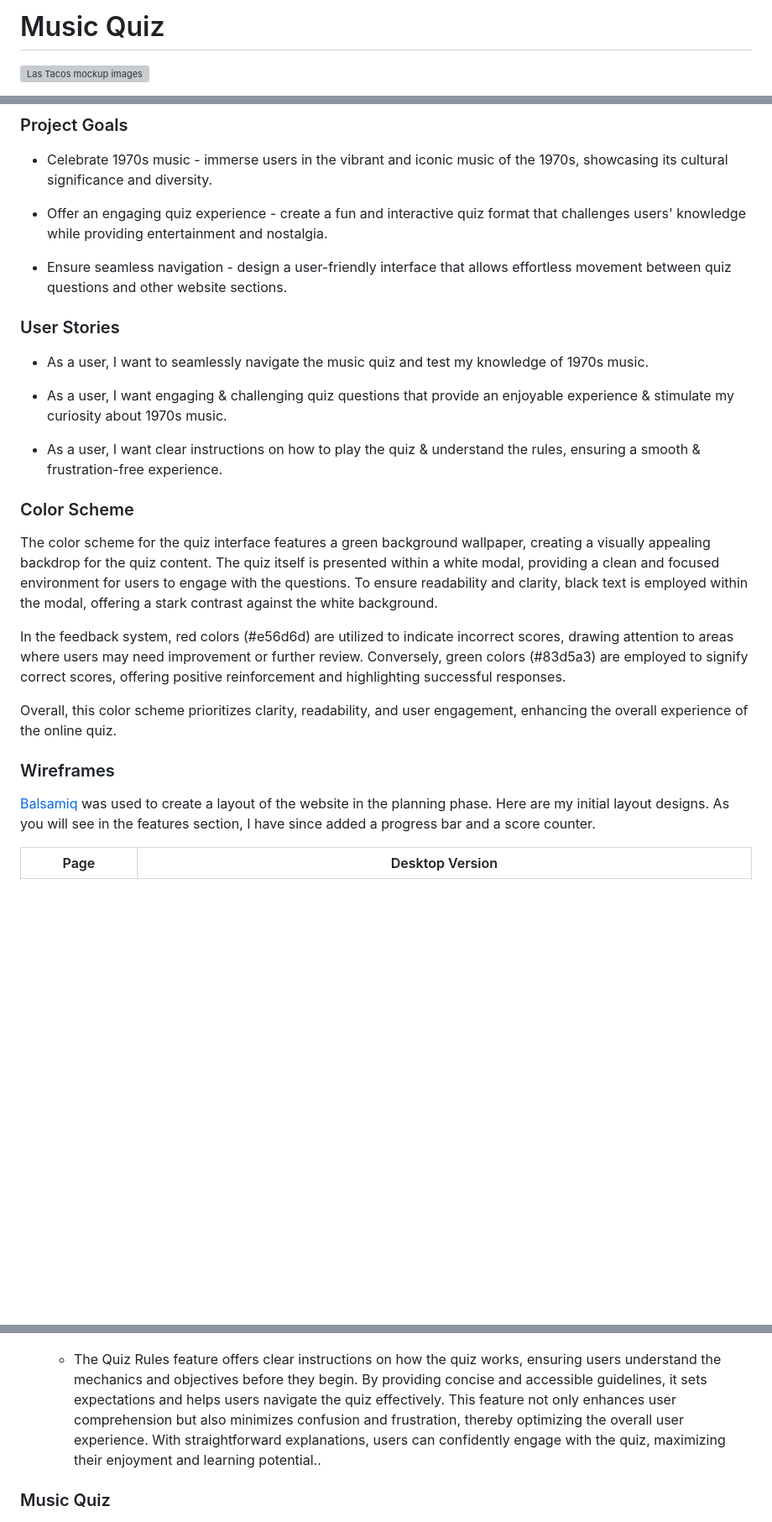
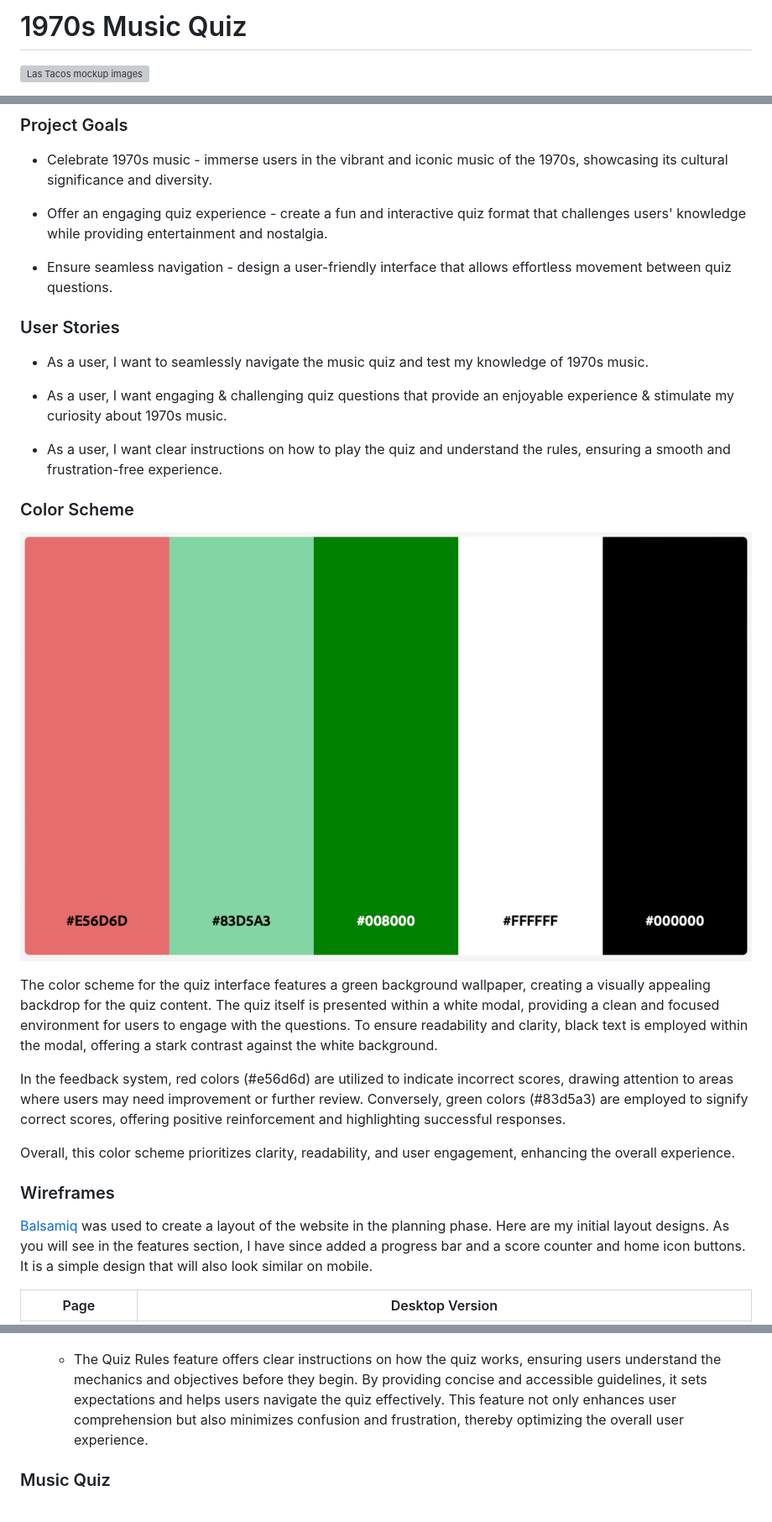
Before and after one commit to Alvor1991/PP2-Online-Quiz, a Markdown page: README.md, 3 parts joined by grey strips. Shown: that part at 84% size. Drawn GitHub-style; pictures changed too: assets/readme-files/colour-scheme.png (added); blank space fills up the shorter version; grey boxes are pictures that could not be loaded.

```diff
--- a/README.md
+++ b/README.md
@@ -1,4 +1,4 @@
-# Music Quiz
+# 1970s Music Quiz
 
 ![Las Tacos mockup images](assets/readme-files/mockup-image.png)
 
@@ -45,7 +45,7 @@ Visit the deployed website [here](https://alvor1991.github.io/Online-Quiz/).
 
 * Offer an engaging quiz experience - create a fun and interactive quiz format that challenges users' knowledge while providing entertainment and nostalgia.
 
-* Ensure seamless navigation - design a user-friendly interface that allows effortless movement between quiz questions and other website sections.
+* Ensure seamless navigation - design a user-friendly interface that allows effortless movement between quiz questions.
 
 ### User Stories
 
@@ -53,19 +53,20 @@ Visit the deployed website [here](https://alvor1991.github.io/Online-Quiz/).
 
 * As a user, I want engaging & challenging quiz questions that provide an enjoyable experience & stimulate my curiosity about 1970s music.
 
-* As a user, I want clear instructions on how to play the quiz & understand the rules, ensuring a smooth & frustration-free experience.
+* As a user, I want clear instructions on how to play the quiz and understand the rules, ensuring a smooth and frustration-free experience.
 
 ### Color Scheme
+![Color scheme image](assets/readme-files/colour-scheme.png)
 
 The color scheme for the quiz interface features a green background wallpaper, creating a visually appealing backdrop for the quiz content. The quiz itself is presented within a white modal, providing a clean and focused environment for users to engage with the questions. To ensure readability and clarity, black text is employed within the modal, offering a stark contrast against the white background.
 
 In the feedback system, red colors (#e56d6d) are utilized to indicate incorrect scores, drawing attention to areas where users may need improvement or further review. Conversely, green colors (#83d5a3) are employed to signify correct scores, offering positive reinforcement and highlighting successful responses.
 
-Overall, this color scheme prioritizes clarity, readability, and user engagement, enhancing the overall experience of the online quiz.
+Overall, this color scheme prioritizes clarity, readability, and user engagement, enhancing the overall experience.
 
 ### Wireframes
 
-[Balsamiq](https://balsamiq.com/) was used to create a layout of the website in the planning phase. Here are my initial layout designs. As you will see in the features section, I have since added a progress bar and a score counter.
+[Balsamiq](https://balsamiq.com/) was used to create a layout of the website in the planning phase. Here are my initial layout designs. As you will see in the features section, I have since added a progress bar and a score counter and home icon buttons. It is a simple design that will also look similar on mobile.
 
 Page | Desktop Version
 --- | ---
@@ -98,7 +99,7 @@ Here are the main features of my website and the value they bring to users. Each
 * **Quiz Intro**
 ![Intro image](assets/readme-files/quiz-rules.png)
 
-    - The Quiz Rules feature offers clear instructions on how the quiz works, ensuring users understand the mechanics and objectives before they begin. By providing concise and accessible guidelines, it sets expectations and helps users navigate the quiz effectively. This feature not only enhances user comprehension but also minimizes confusion and frustration, thereby optimizing the overall user experience. With straightforward explanations, users can confidently engage with the quiz, maximizing their enjoyment and learning potential..
+    - The Quiz Rules feature offers clear instructions on how the quiz works, ensuring users understand the mechanics and objectives before they begin. By providing concise and accessible guidelines, it sets expectations and helps users navigate the quiz effectively. This feature not only enhances user comprehension but also minimizes confusion and frustration, thereby optimizing the overall user experience.
 
 ### Music Quiz
 
```
Also changed, not shown: other parts of README.md (+6 -6 lines), assets/readme-files/mobile-quiz-progress.png, assets/readme-files/mobile-quiz-score.png, 2 other files.
